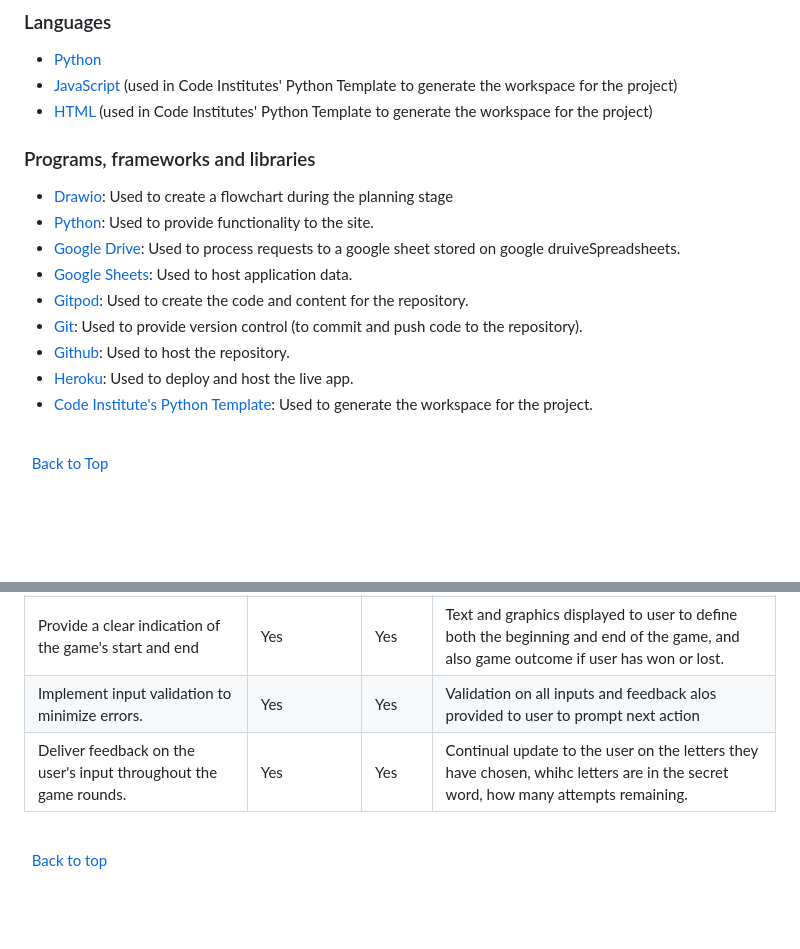
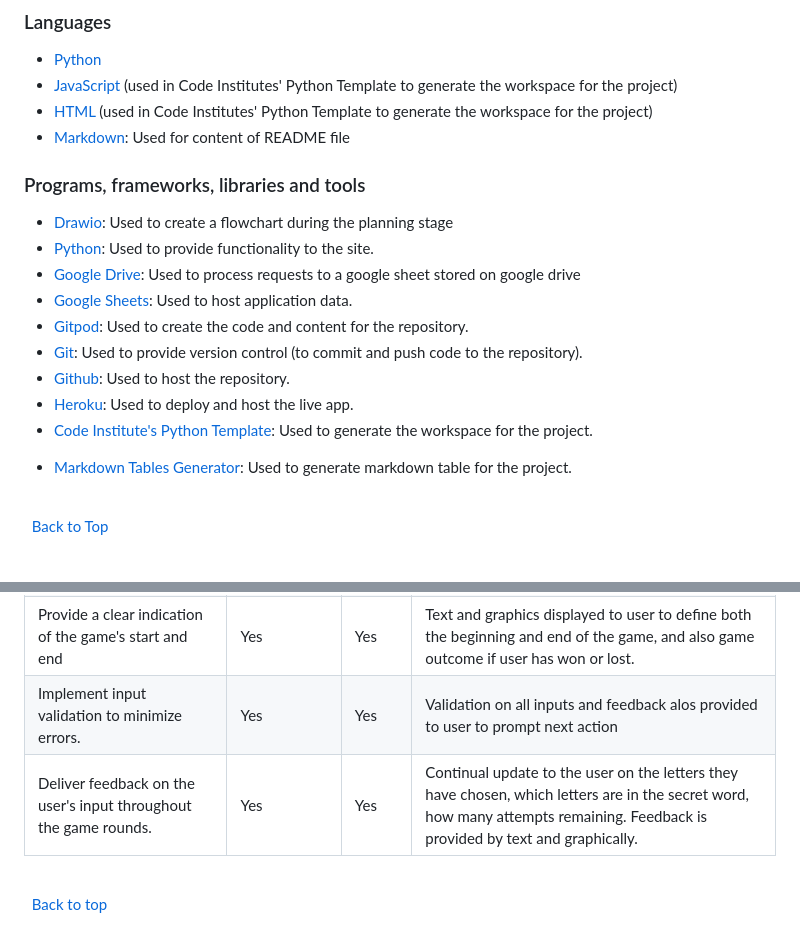
Before and after one commit to ProfessorJames/hangman, a Markdown page: README.md, 2 parts joined by grey strips. GitHub-like rendering; blank space fills up the shorter version.

Commit message:
DOCS: check spelling and update in readme

```diff
--- a/README.md
+++ b/README.md
@@ -224,17 +224,19 @@ The game was broken down into steps that would be required to navigate through t
 * [Python](https://www.python.org/)
 * [JavaScript](https://developer.mozilla.org/en-US/docs/Web/JavaScript 'JS') (used in Code Institutes' Python Template to generate the workspace for the project)
 * [HTML](https://developer.mozilla.org/en-US/docs/Web/HTML 'HTML') (used in Code Institutes' Python Template to generate the workspace for the project)
+* [Markdown](https://en.wikipedia.org/wiki/Markdown): Used for content of README file
 
-### Programs, frameworks and libraries
+### Programs, frameworks, libraries and tools
 * [Drawio](https://app.diagrams.net/):  Used to create a flowchart during the planning stage
 * [Python](https://www.python.org/): Used to provide functionality to the site.
-* [Google Drive](https://developers.google.com/drive): Used to process requests to a google sheet stored on google druiveSpreadsheets.
+* [Google Drive](https://developers.google.com/drive): Used to process requests to a google sheet stored on google drive
 * [Google Sheets](https://www.google.com/sheets/about/): Used to host application data.
 * [Gitpod](https://www.gitpod.io): Used to create the code and content for the repository.
 * [Git](https://git-scm.com/): Used to provide version control (to commit and push code to the repository).
 * [Github](https://github.com/): Used to host the repository.
 * [Heroku](https://www.heroku.com/): Used to deploy and host the live app.
 * [Code Institute's Python Template](https://github.com/Code-Institute-Org/p3-template): Used to generate the workspace for the project.
+- [Markdown Tables Generator](https://www.tablesgenerator.com/ 'Markdown Tables Generator'): Used to generate markdown table for the project.
 
 \
 &nbsp;
@@ -275,7 +277,7 @@ Testing was essential to ensure the project functions correctly and meets the de
 |Offer ongoing feedback on performance throughout the game | Yes | Yes | Various feedback is provided  depending on the user input letters guessed, lives remaining etc.
 | Provide a clear indication of the game's start and end | Yes | Yes | Text and graphics displayed to user to define both the beginning and end of the game, and also game outcome if user has won or lost.
 |Implement input validation to minimize errors.| Yes | Yes | Validation on all inputs and feedback alos provided to user to prompt next action
-| Deliver feedback on the user's input throughout the game rounds. | Yes | Yes | Continual update to the user on the letters they have chosen, whihc letters are in the secret word, how many attempts remaining.
+| Deliver feedback on the user's input throughout the game rounds. | Yes | Yes | Continual update to the user on the letters they have chosen, which letters are in the secret word, how many attempts remaining. Feedback is provided by text and graphically.
 
 \
 &nbsp;
```
Also changed, not shown: other parts of README.md (+1 -1 lines).
